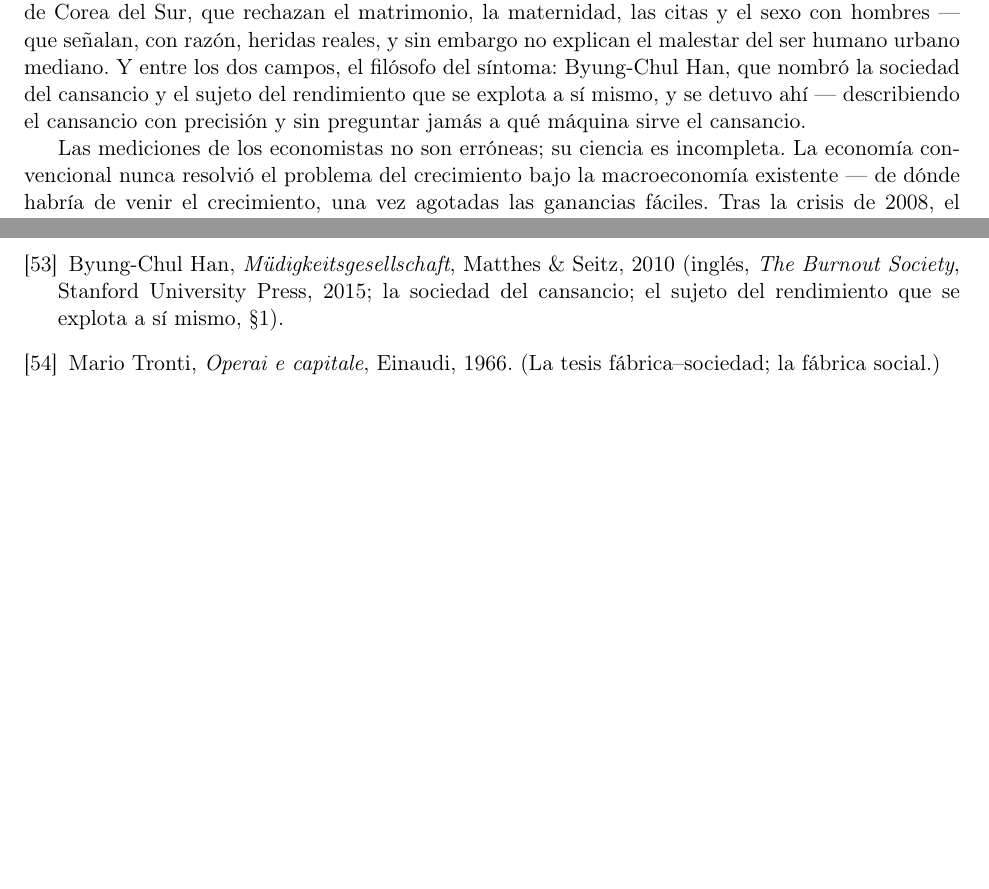
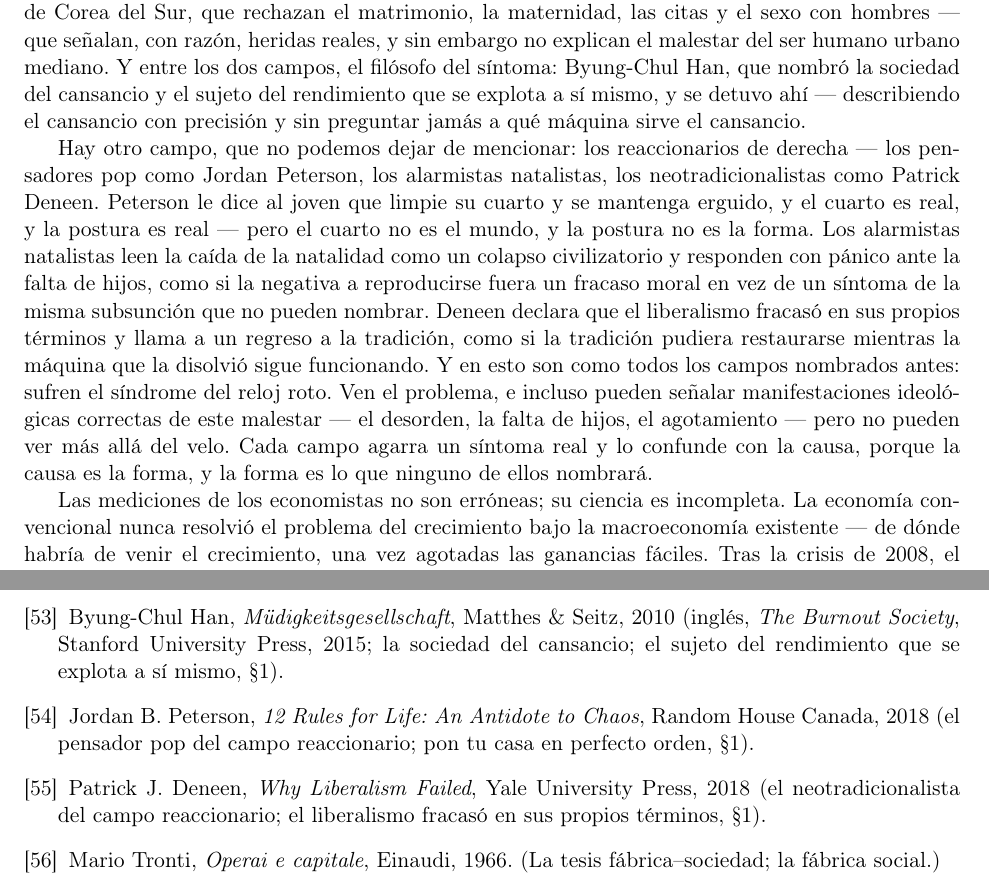
Before and after one commit to SymmetricSymplectic/SymmetricSymplectic.github.io, a LaTeX paper (resources/project-1-skeleton-es.tex): two parts of pages 3 and 24 of 25 before the commit and two parts of pages 3 and 25 of 25 after it, joined at a grey line, cut so that both start at the same text, the shorter picture padded with empty space. Compiled offline with pdfLaTeX.

Commit message:
Project 1 skeletons: the right-reactionary camp in §1 (Peterson, natalist-alarmists, Deneen) and broken-clock-ism

```diff
--- a/resources/project-1-skeleton-es.tex
+++ b/resources/project-1-skeleton-es.tex
@@ -212,6 +212,25 @@ filósofo del síntoma: Byung-Chul Han, que nombró la sociedad del
 cansancio y el sujeto del rendimiento que se explota a sí mismo, y se
 detuvo ahí --- describiendo el cansancio con precisión y sin preguntar
 jamás a qué máquina sirve el cansancio.
+
+Hay otro campo, que no podemos dejar de mencionar: los reaccionarios de
+derecha --- los pensadores pop como Jordan Peterson, los alarmistas
+natalistas, los neotradicionalistas como Patrick Deneen. Peterson le
+dice al joven que limpie su cuarto y se mantenga erguido, y el cuarto
+es real, y la postura es real --- pero el cuarto no es el mundo, y la
+postura no es la forma. Los alarmistas natalistas leen la caída de la
+natalidad como un colapso civilizatorio y responden con pánico ante la
+falta de hijos, como si la negativa a reproducirse fuera un fracaso
+moral en vez de un síntoma de la misma subsunción que no pueden nombrar.
+Deneen declara que el liberalismo fracasó en sus propios términos y
+llama a un regreso a la tradición, como si la tradición pudiera
+restaurarse mientras la máquina que la disolvió sigue funcionando. Y en
+esto son como todos los campos nombrados antes: sufren el síndrome del
+reloj roto. Ven el problema, e incluso pueden señalar manifestaciones
+ideológicas correctas de este malestar --- el desorden, la falta de
+hijos, el agotamiento --- pero no pueden ver más allá del velo. Cada
+campo agarra un síntoma real y lo confunde con la causa, porque la
+causa es la forma, y la forma es lo que ninguno de ellos nombrará.
 
 Las mediciones de los economistas no son erróneas; su ciencia es
 incompleta. La economía convencional nunca resolvió el problema del
@@ -1858,6 +1877,14 @@ Matthes \& Seitz, 2010 (inglés, \textit{The Burnout Society}, Stanford
 University Press, 2015; la sociedad del cansancio; el sujeto del
 rendimiento que se explota a sí mismo, §1).
 
+\bibitem{peterson2018} Jordan B. Peterson, \textit{12 Rules for Life:
+An Antidote to Chaos}, Random House Canada, 2018 (el pensador pop del
+campo reaccionario; pon tu casa en perfecto orden, §1).
+
+\bibitem{deneen2018} Patrick J. Deneen, \textit{Why Liberalism
+Failed}, Yale University Press, 2018 (el neotradicionalista del campo
+reaccionario; el liberalismo fracasó en sus propios términos, §1).
+
 \bibitem{tronti1966} Mario Tronti, \textit{Operai e capitale}, Einaudi,
 1966. (La tesis f\'abrica--sociedad; la f\'abrica social.)
 
```
Also changed, not shown: resources/project-1-skeleton-en.tex (+27 -0 lines).
